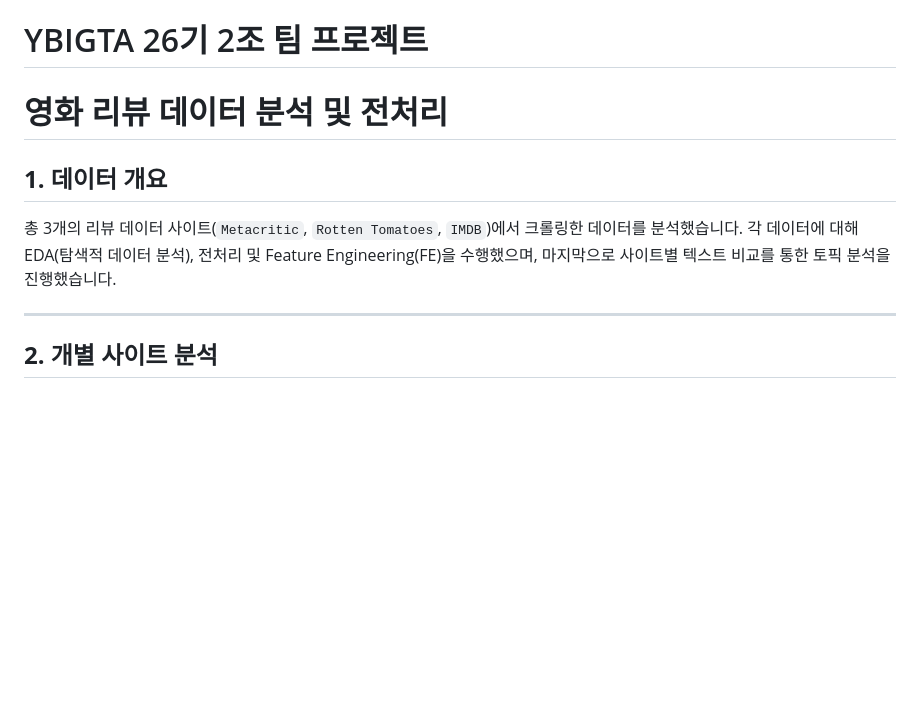
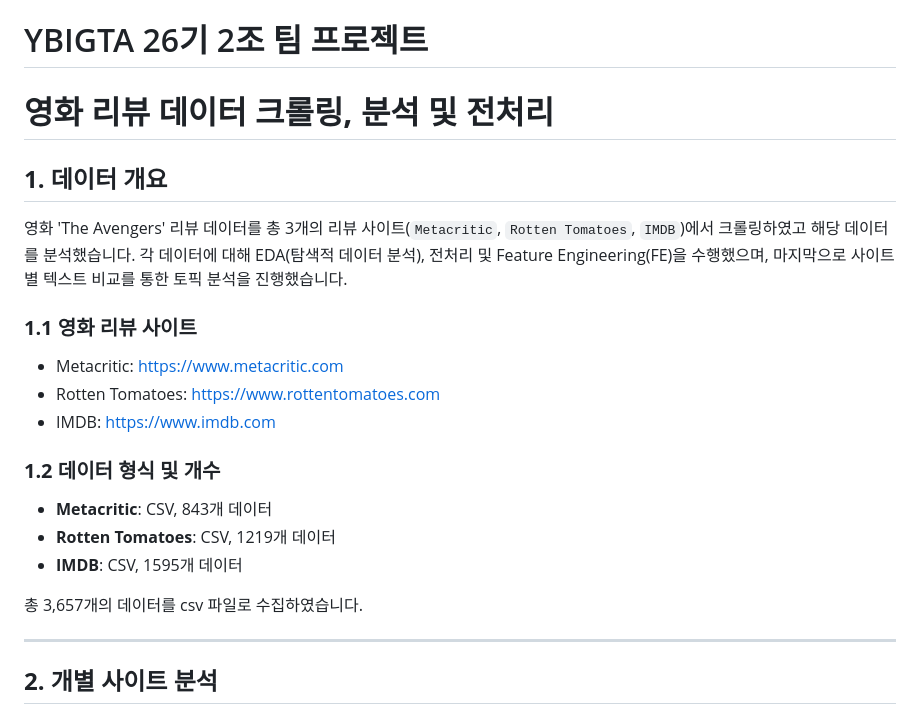
Before and after one commit to quant-jason/YBIGTA_newbie_team_project, a Markdown page: README.md, the part around the change. Drawn GitHub-style; blank space fills up the shorter version.

Commit message:
READ ME : Add crawling info

```diff
--- a/README.md
+++ b/README.md
@@ -1,10 +1,22 @@
 # YBIGTA 26기 2조 팀 프로젝트
 
-# **영화 리뷰 데이터 분석 및 전처리**
+# **영화 리뷰 데이터 크롤링, 분석 및 전처리**
 
 ## **1. 데이터 개요**
 
-총 3개의 리뷰 데이터 사이트(`Metacritic`, `Rotten Tomatoes`, `IMDB`)에서 크롤링한 데이터를 분석했습니다. 각 데이터에 대해 EDA(탐색적 데이터 분석), 전처리 및 Feature Engineering(FE)을 수행했으며, 마지막으로 사이트별 텍스트 비교를 통한 토픽 분석을 진행했습니다.
+영화 'The Avengers' 리뷰 데이터를 총 3개의 리뷰 사이트(`Metacritic`, `Rotten Tomatoes`, `IMDB`)에서 크롤링하였고 해당 데이터를 분석했습니다. 각 데이터에 대해 EDA(탐색적 데이터 분석), 전처리 및 Feature Engineering(FE)을 수행했으며, 마지막으로 사이트별 텍스트 비교를 통한 토픽 분석을 진행했습니다.
+
+### **1.1 영화 리뷰 사이트**
+- Metacritic: [https://www.metacritic.com](https://www.metacritic.com)
+- Rotten Tomatoes: [https://www.rottentomatoes.com](https://www.rottentomatoes.com)
+- IMDB: [https://www.imdb.com](https://www.imdb.com)
+
+### **1.2 데이터 형식 및 개수**
+- **Metacritic**: CSV, 843개 데이터
+- **Rotten Tomatoes**: CSV, 1219개 데이터
+- **IMDB**: CSV, 1595개 데이터
+
+총 3,657개의 데이터를 csv 파일로 수집하였습니다.
 
 ---
 
```
